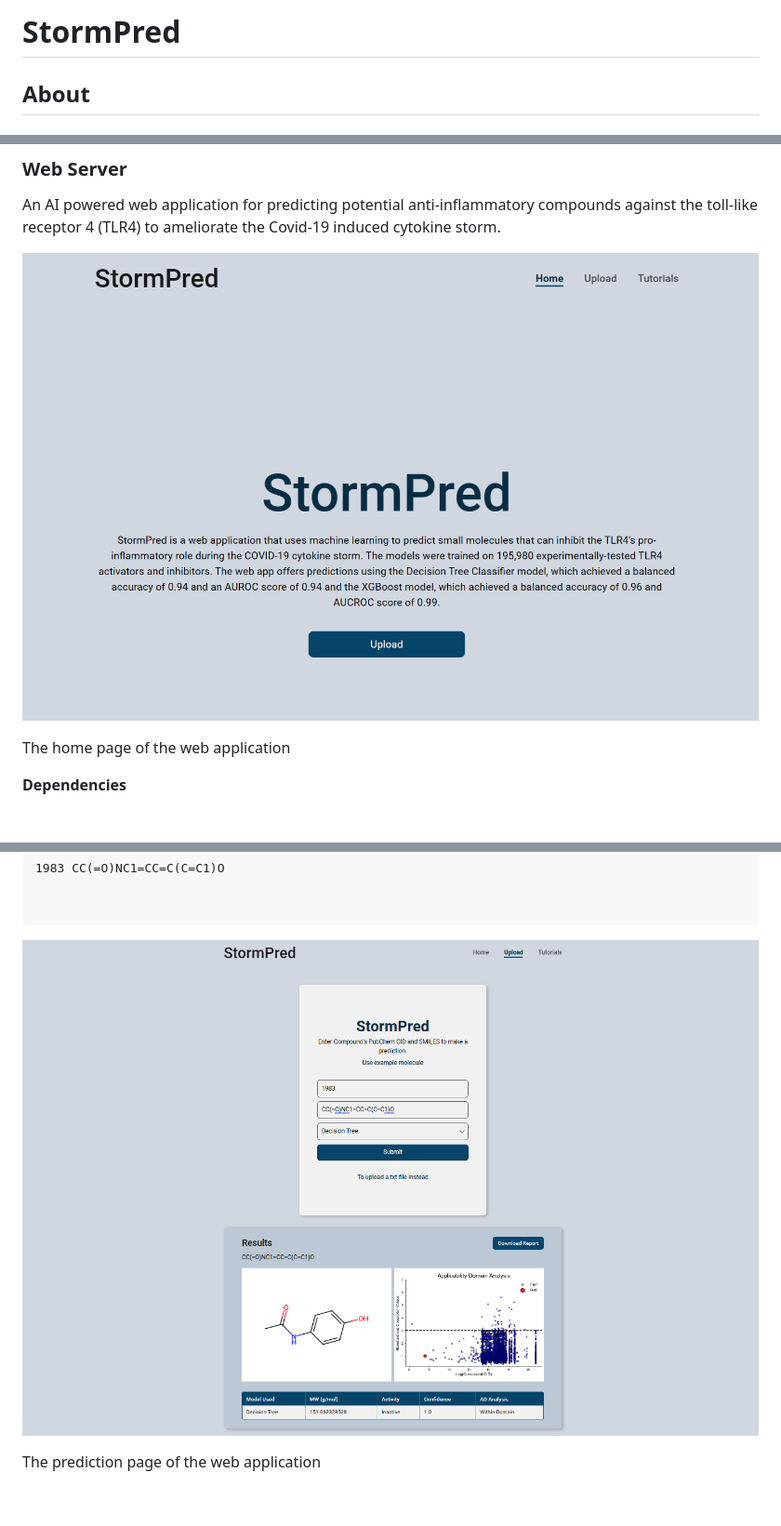
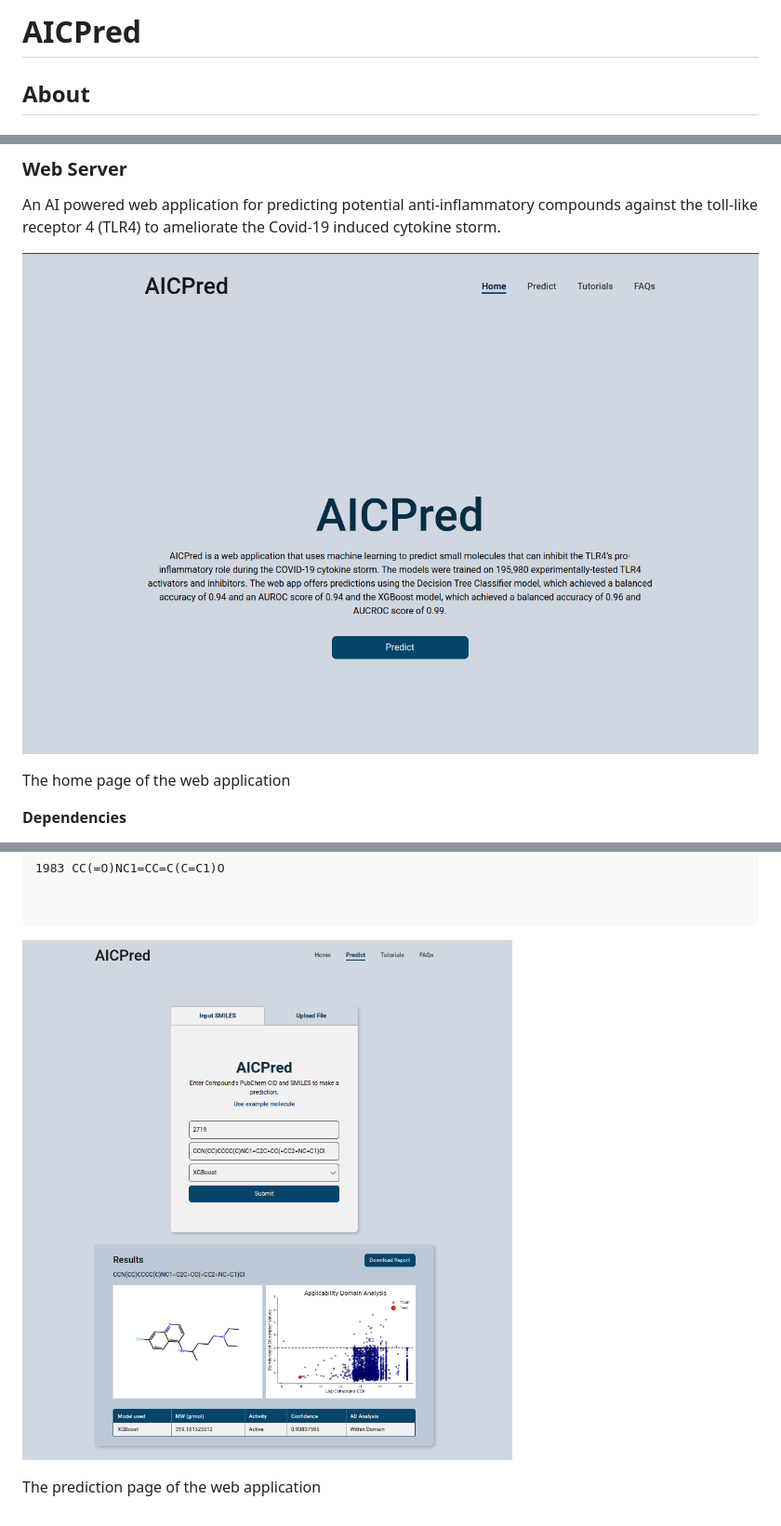
Before and after one commit to cyrilakafia/AICPred, a Markdown page: README.md, 3 parts joined by grey strips. Shown: that part at 93% size. Drawn GitHub-style; pictures changed too: images/homepage.png, images/upload.png.

Commit message:
change stormpred --> aicpred

```diff
--- a/README.md
+++ b/README.md
@@ -1,4 +1,4 @@
-# StormPred
+# AICPred
 
 ## About
 
```
Also changed, not shown: 7 other files.
